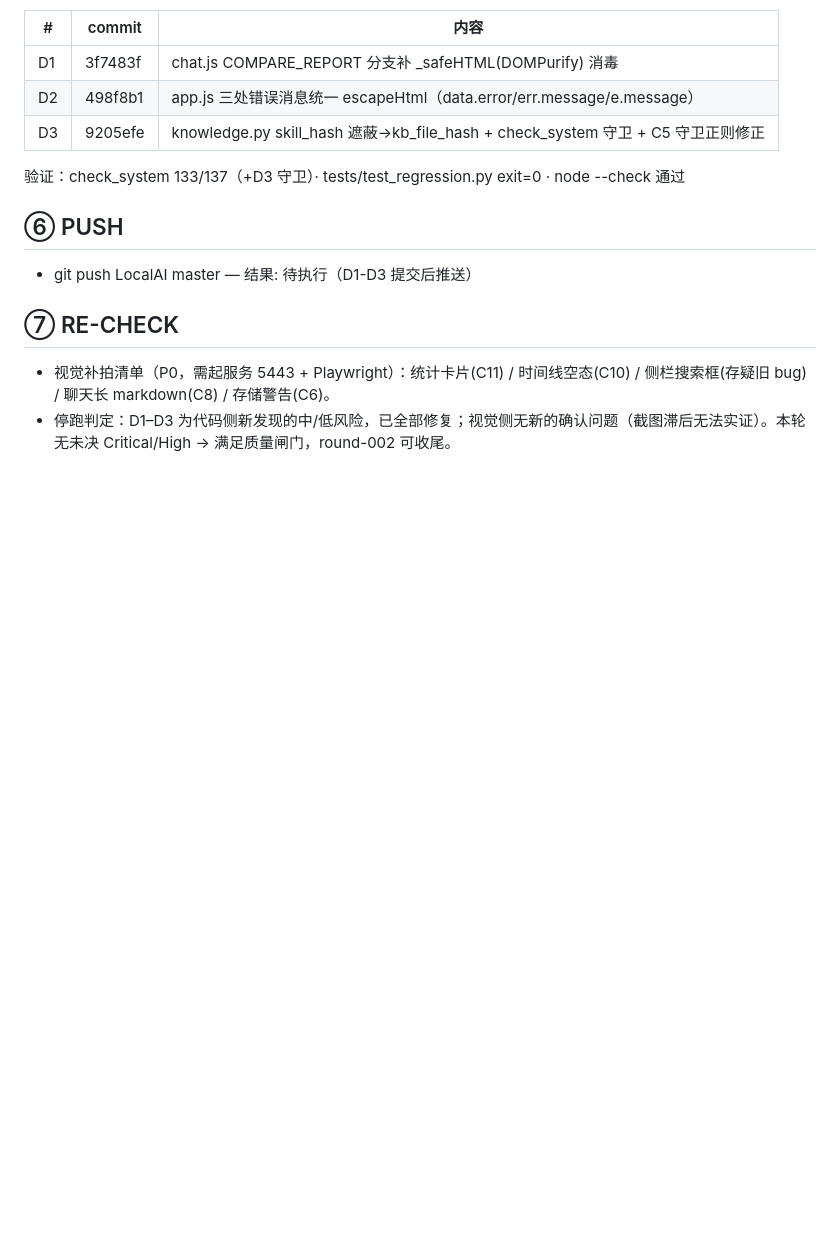
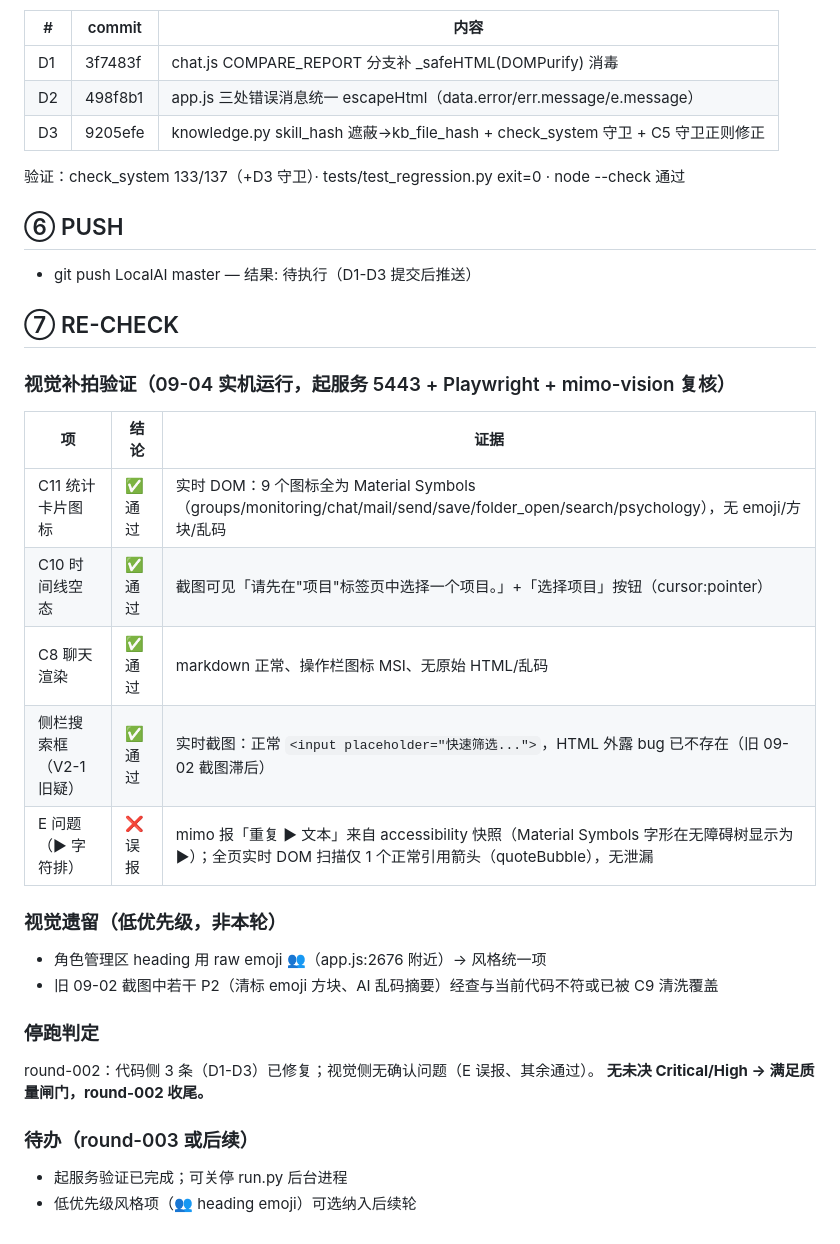
Before and after one commit to heavierthanlife/LocalAI, a Markdown page: data/qa_loop/round-002.md, the part around the change. Drawn GitHub-style; blank space fills up the shorter version.

Commit message:
docs: round-002 RE-CHECK 视觉验证完成 — C10/C11/C8/搜索框通过，E问题(▶)误报
实机验证（起服务 5443 + Playwright + 实时 DOM 扫描）：
- C11 统计图标 9 个全为 Material Symbols，无 emoji/方块
- C10 时间线空态提示 + "选择项目"按钮正常
- C8 聊天 markdown/图标正常
- 侧栏搜索框：正常 input，HTML 外露旧 bug 已消失（09-02 截图滞后）
- E 问题（重复 ▶ 文本）误报：accessibility 快照把 MSI 字形显示为 ▶；
  全页实时 DOM 仅 1 个正常引用箭头
结论：round-002 无未决 Critical/High，满足质量闸门收尾。

```diff
--- a/data/qa_loop/round-002.md
+++ b/data/qa_loop/round-002.md
@@ -60,5 +60,24 @@
 
 ## ⑦ RE-CHECK
 
-- 视觉补拍清单（P0，需起服务 5443 + Playwright）：统计卡片(C11) / 时间线空态(C10) / 侧栏搜索框(存疑旧 bug) / 聊天长 markdown(C8) / 存储警告(C6)。
-- 停跑判定：D1–D3 为代码侧新发现的中/低风险，已全部修复；视觉侧无新的确认问题（截图滞后无法实证）。本轮无未决 Critical/High → 满足质量闸门，round-002 可收尾。
+### 视觉补拍验证（09-04 实机运行，起服务 5443 + Playwright + mimo-vision 复核）
+
+| 项 | 结论 | 证据 |
+|---|---|---|
+| C11 统计卡片图标 | ✅ 通过 | 实时 DOM：9 个图标全为 Material Symbols（groups/monitoring/chat/mail/send/save/folder_open/search/psychology），无 emoji/方块/乱码 |
+| C10 时间线空态 | ✅ 通过 | 截图可见「请先在"项目"标签页中选择一个项目。」+「选择项目」按钮（cursor:pointer） |
+| C8 聊天渲染 | ✅ 通过 | markdown 正常、操作栏图标 MSI、无原始 HTML/乱码 |
+| 侧栏搜索框（V2-1 旧疑） | ✅ 通过 | 实时截图：正常 `<input placeholder="快速筛选...">`，HTML 外露 bug 已不存在（旧 09-02 截图滞后） |
+| E 问题（▶ 字符排） | ❌ 误报 | mimo 报「重复 ▶ 文本」来自 accessibility 快照（Material Symbols 字形在无障碍树显示为 ▶）；全页实时 DOM 扫描仅 1 个正常引用箭头（quoteBubble），无泄漏 |
+
+### 视觉遗留（低优先级，非本轮）
+- 角色管理区 heading 用 raw emoji 👥（app.js:2676 附近）→ 风格统一项
+- 旧 09-02 截图中若干 P2（清标 emoji 方块、AI 乱码摘要）经查与当前代码不符或已被 C9 清洗覆盖
+
+### 停跑判定
+round-002：代码侧 3 条（D1-D3）已修复；视觉侧无确认问题（E 误报、其余通过）。
+**无未决 Critical/High → 满足质量闸门，round-002 收尾。**
+
+### 待办（round-003 或后续）
+- 起服务验证已完成；可关停 run.py 后台进程
+- 低优先级风格项（👥 heading emoji）可选纳入后续轮
```
